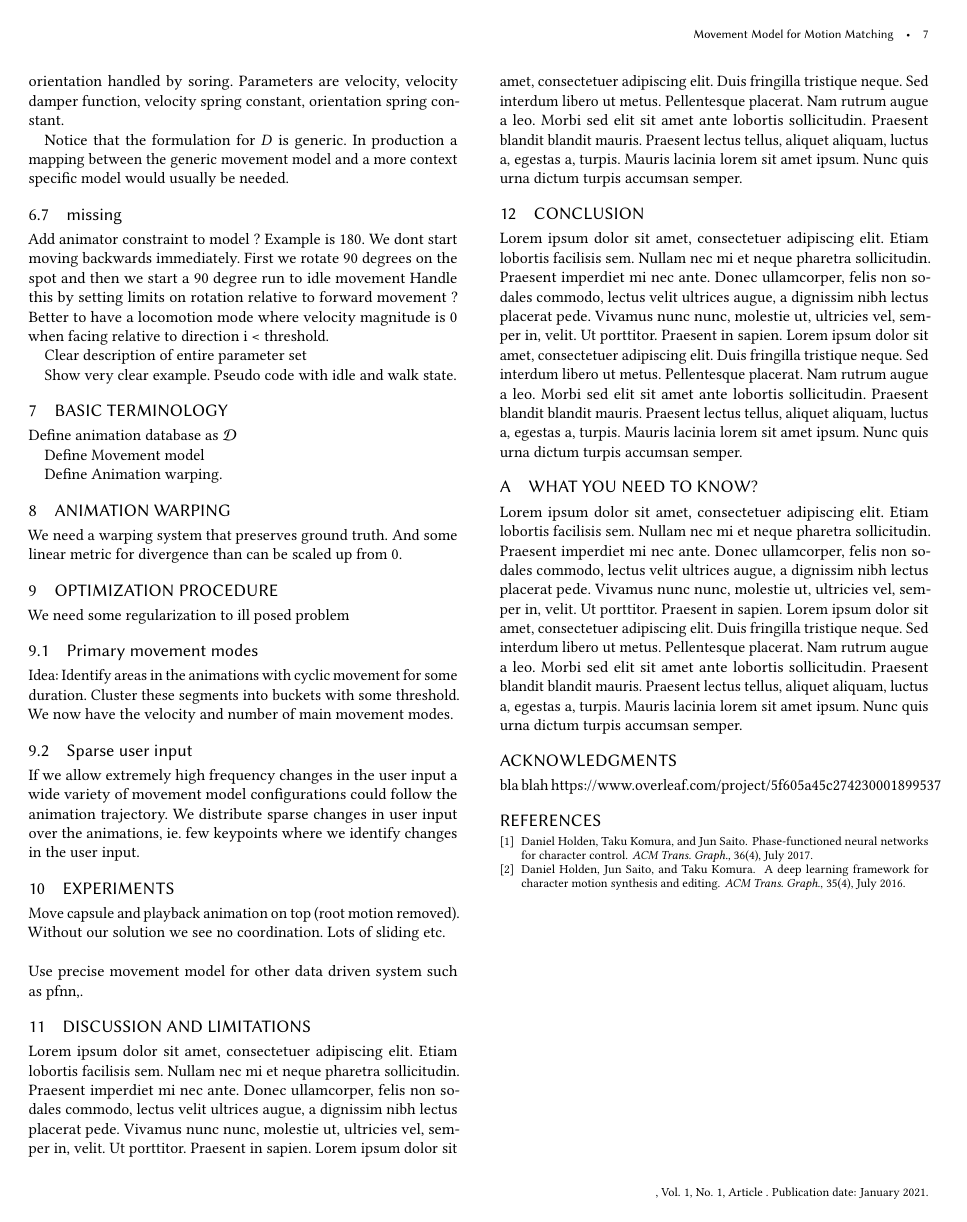
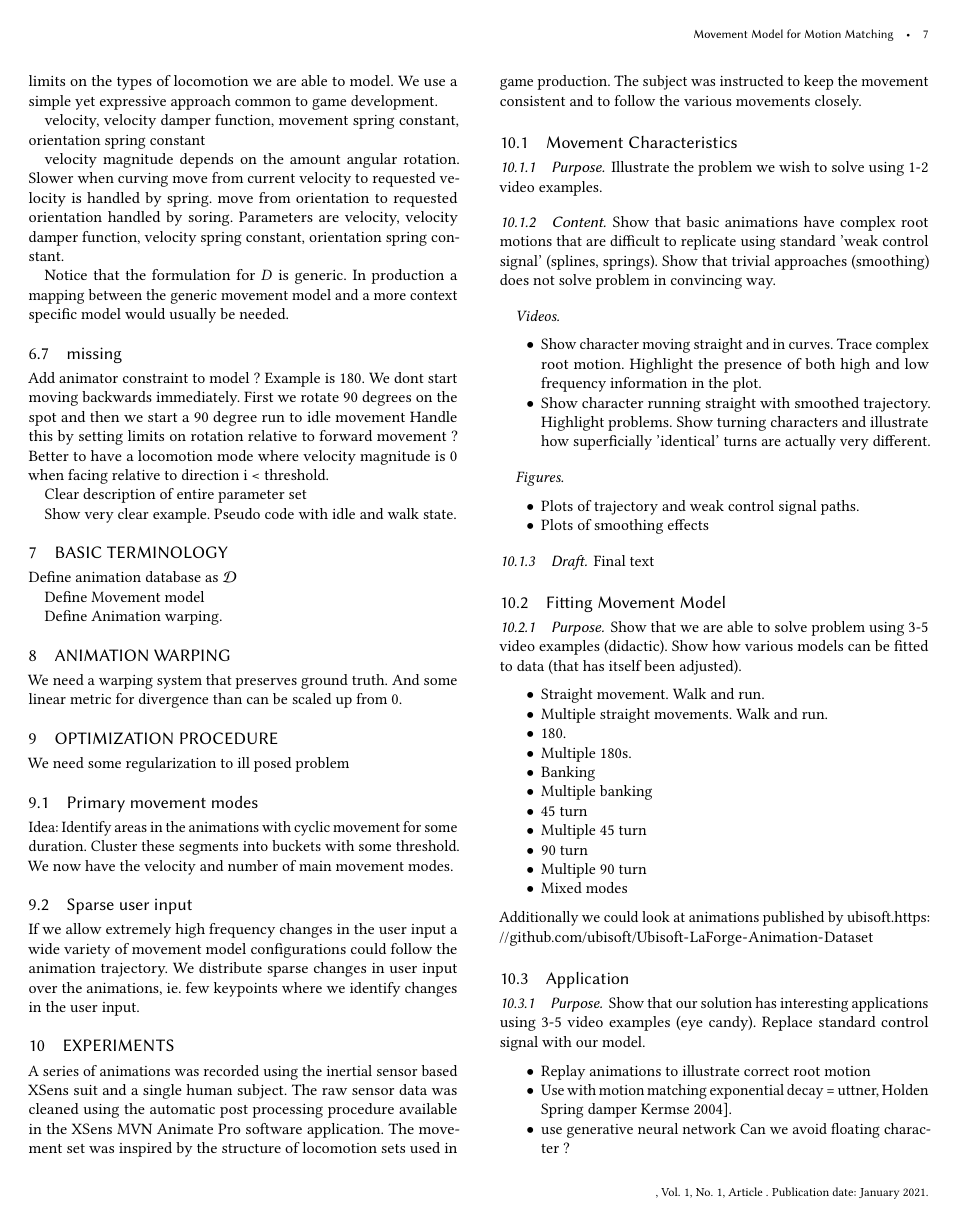
Before and after one commit to magnuskoch/Movement-Model-for-Motion-Matching, a LaTeX paper (movement-model-for-motion-matching.tex, which reads sections/results.tex): page 7 of 7 before the commit and page 7 of 8 after it. Compiled offline with pdfLaTeX.

Commit message:
work on results section

```diff
--- a/sections/results.tex
+++ b/sections/results.tex
@@ -1,4 +1,50 @@
 \section{Experiments}
-Move capsule and playback animation on top (root motion removed). Without our solution we see no coordination. Lots of sliding etc.
-\\\\
-Use precise movement model for other data driven system such as pfnn,.
+A series of animations was recorded using the inertial sensor based XSens suit and a single human subject. The raw sensor data was cleaned using the automatic post processing procedure available in the XSens MVN Animate Pro software application.
+The movement set was inspired by the structure of locomotion sets used in game production. The subject was instructed to keep the movement consistent and to follow the various movements closely.
+
+\subsection{Movement Characteristics}
+\subsubsection{Purpose}
+Illustrate the problem we wish to solve using 1-2 video examples.
+\subsubsection{Content}
+Show that basic animations have complex root motions that are difficult to replicate using standard 'weak control signal' (splines, springs).
+Show that trivial approaches (smoothing) does not solve problem in convincing way.
+\paragraph{Videos}
+\begin{itemize}
+    \item Show character moving straight and in curves. Trace complex root motion. Highlight the presence of both high and low frequency information in the plot.
+    \item Show character running straight with smoothed trajectory. Highlight problems. Show turning characters and illustrate how superficially 'identical' turns are actually very different.
+\end{itemize}
+\paragraph{Figures}
+\begin{itemize}
+    \item Plots of trajectory and weak control signal paths.
+    \item Plots of smoothing effects
+\end{itemize}
+
+\subsubsection{Draft}
+Final text
+
+\subsection{Fitting Movement Model}
+\subsubsection{Purpose} Show that we are able to solve problem using 3-5 video examples (didactic).
+Show how various models can be fitted to data (that has itself been adjusted).
+\begin{itemize}
+    \item Straight movement. Walk and run.
+    \item Multiple straight movements. Walk and run.
+    \item 180.
+    \item Multiple 180s.
+    \item Banking
+    \item Multiple banking
+    \item 45 turn
+    \item Multiple 45 turn
+    \item 90 turn
+    \item Multiple 90 turn
+    \item Mixed modes
+\end{itemize}
+Additionally we could look at animations published by ubisoft.\url{https://github.com/ubisoft/Ubisoft-LaForge-Animation-Dataset}
+
+\subsection{Application}
+\subsubsection{Purpose} Show that our solution has interesting applications using 3-5 video examples (eye candy).
+Replace standard control signal with our model.
+\begin{itemize}
+    \item{Replay animations to illustrate correct root motion}
+    \item{Use with motion matching} exponential decay = uttner, Holden Spring damper Kermse 2004].
+    \item{use generative neural network} Can we avoid floating character ?
+\end{itemize}
```
Also changed, not shown: movement-model-for-motion-matching.tex (+4 -0 lines).
